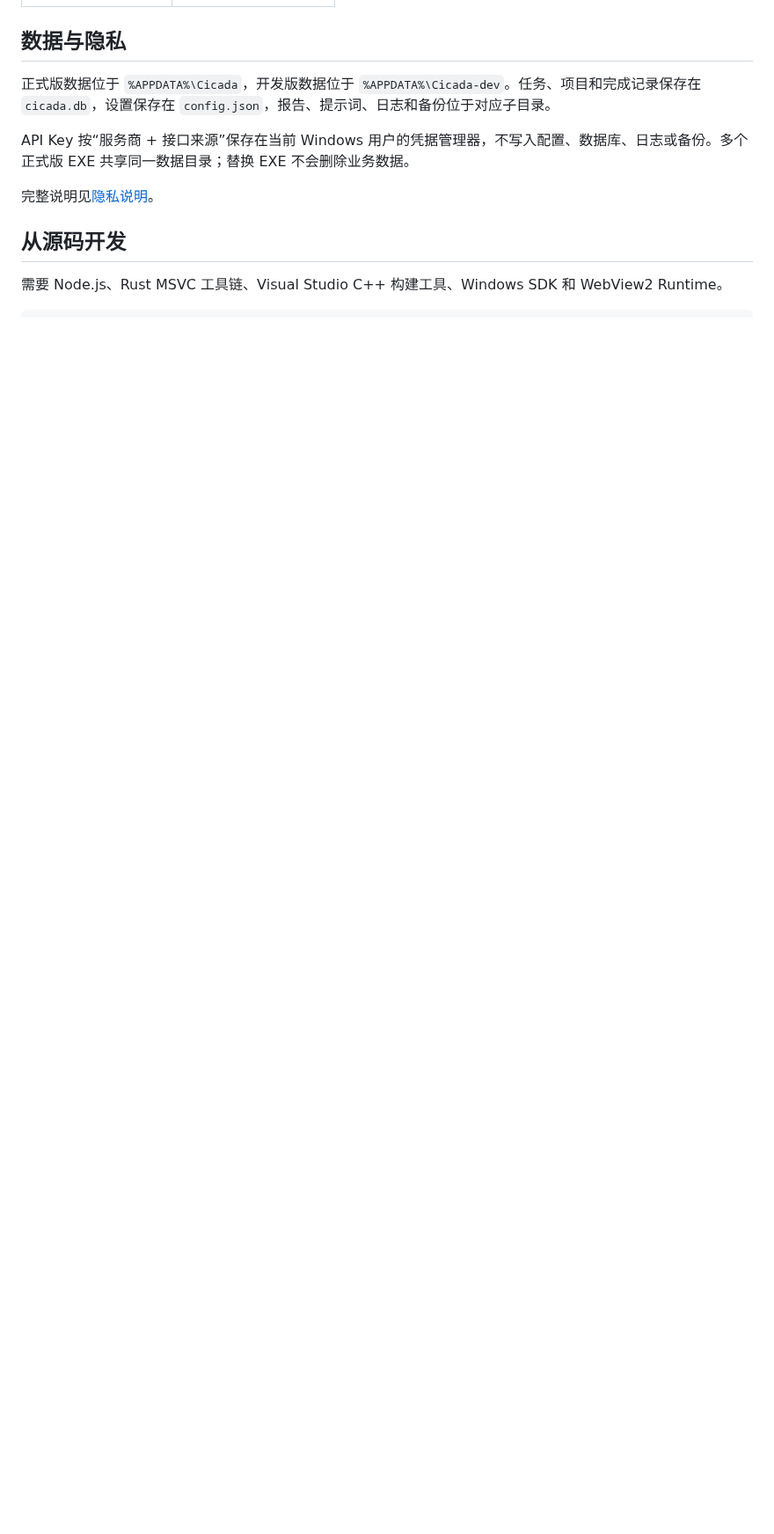
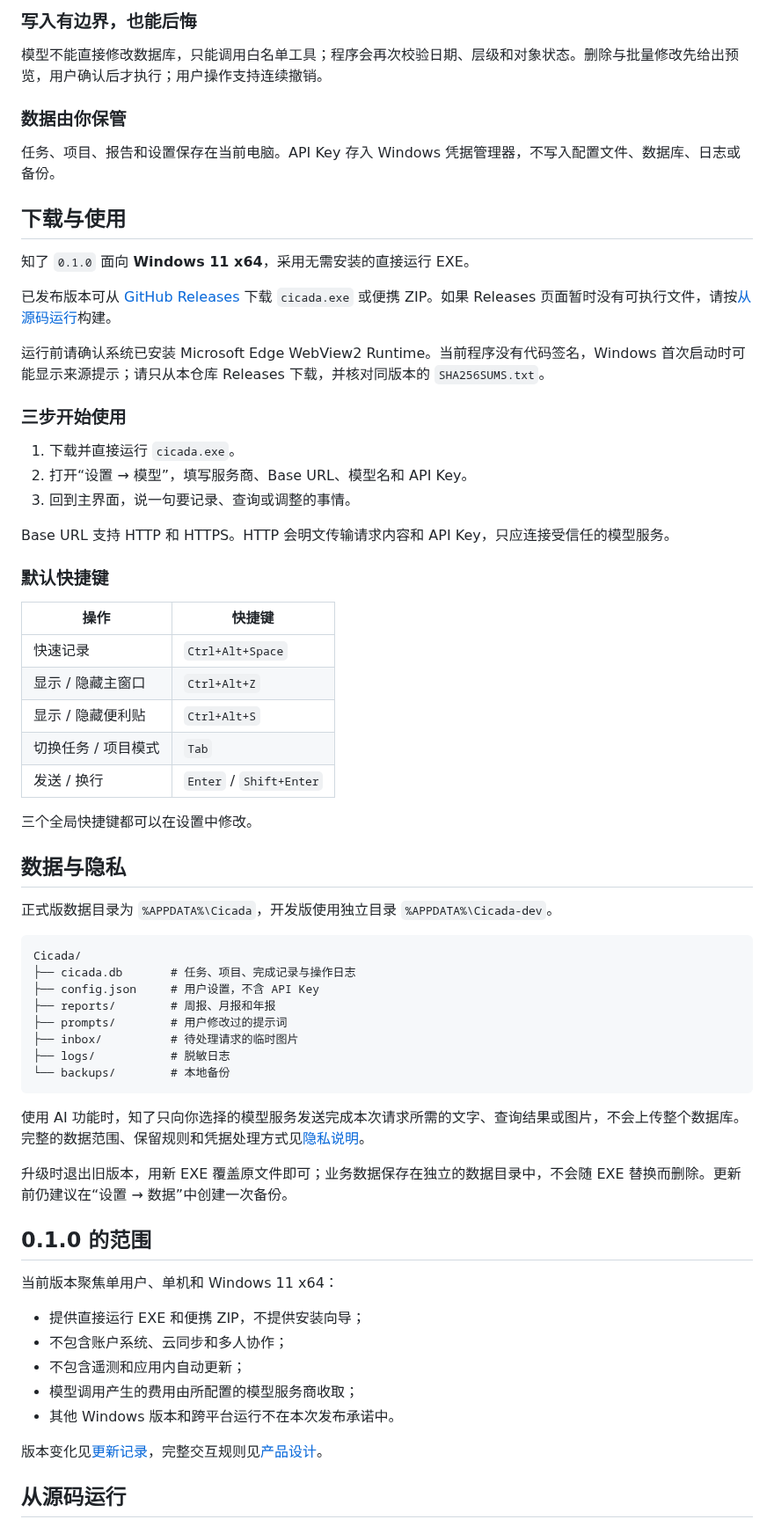
Before and after one commit to HenonBamboo/Cicada, a Markdown page: README.md, the part around one of its changes. Shown at 88% size. Rendered like a GitHub page; blank space fills up the shorter version.

````diff
--- a/README.md
+++ b/README.md
@@ -41,12 +54,69 @@
+### 写入有边界，也能后悔
+
+模型不能直接修改数据库，只能调用白名单工具；程序会再次校验日期、层级和对象状态。删除与批量修改先给出预览，用户确认后才执行；用户操作支持连续撤销。
+
+### 数据由你保管
+
+任务、项目、报告和设置保存在当前电脑。API Key 存入 Windows 凭据管理器，不写入配置文件、数据库、日志或备份。
+
+## 下载与使用
+
+知了 `0.1.0` 面向 **Windows 11 x64**，采用无需安装的直接运行 EXE。
+
+已发布版本可从 [GitHub Releases](https://github.com/HenonBamboo/Cicada/releases) 下载 `cicada.exe` 或便携 ZIP。如果 Releases 页面暂时没有可执行文件，请按[从源码运行](#从源码运行)构建。
+
+运行前请确认系统已安装 Microsoft Edge WebView2 Runtime。当前程序没有代码签名，Windows 首次启动时可能显示来源提示；请只从本仓库 Releases 下载，并核对同版本的 `SHA256SUMS.txt`。
+
+### 三步开始使用
+
+1. 下载并直接运行 `cicada.exe`。
+2. 打开“设置 → 模型”，填写服务商、Base URL、模型名和 API Key。
+3. 回到主界面，说一句要记录、查询或调整的事情。
+
+Base URL 支持 HTTP 和 HTTPS。HTTP 会明文传输请求内容和 API Key，只应连接受信任的模型服务。
+
+### 默认快捷键
+
+| 操作 | 快捷键 |
+| --- | --- |
+| 快速记录 | `Ctrl+Alt+Space` |
+| 显示 / 隐藏主窗口 | `Ctrl+Alt+Z` |
+| 显示 / 隐藏便利贴 | `Ctrl+Alt+S` |
+| 切换任务 / 项目模式 | `Tab` |
+| 发送 / 换行 | `Enter` / `Shift+Enter` |
+
+三个全局快捷键都可以在设置中修改。
 
 ## 数据与隐私
 
-正式版数据位于 `%APPDATA%\Cicada`，开发版数据位于 `%APPDATA%\Cicada-dev`。任务、项目和完成记录保存在 `cicada.db`，设置保存在 `config.json`，报告、提示词、日志和备份位于对应子目录。
+正式版数据目录为 `%APPDATA%\Cicada`，开发版使用独立目录 `%APPDATA%\Cicada-dev`。
 
-API Key 按“服务商 + 接口来源”保存在当前 Windows 用户的凭据管理器，不写入配置、数据库、日志或备份。多个正式版 EXE 共享同一数据目录；替换 EXE 不会删除业务数据。
+```text
+Cicada/
+├── cicada.db       # 任务、项目、完成记录与操作日志
+├── config.json     # 用户设置，不含 API Key
+├── reports/        # 周报、月报和年报
+├── prompts/        # 用户修改过的提示词
+├── inbox/          # 待处理请求的临时图片
+├── logs/           # 脱敏日志
+└── backups/        # 本地备份
+```
 
-完整说明见[隐私说明](PRIVACY.md)。
+使用 AI 功能时，知了只向你选择的模型服务发送完成本次请求所需的文字、查询结果或图片，不会上传整个数据库。完整的数据范围、保留规则和凭据处理方式见[隐私说明](PRIVACY.md)。
 
-## 从源码开发
+升级时退出旧版本，用新 EXE 覆盖原文件即可；业务数据保存在独立的数据目录中，不会随 EXE 替换而删除。更新前仍建议在“设置 → 数据”中创建一次备份。
 
-需要 Node.js、Rust MSVC 工具链、Visual Studio C++ 构建工具、Windows SDK 和 WebView2 Runtime。
+## 0.1.0 的范围
+
+当前版本聚焦单用户、单机和 Windows 11 x64：
+
+- 提供直接运行 EXE 和便携 ZIP，不提供安装向导；
+- 不包含账户系统、云同步和多人协作；
+- 不包含遥测和应用内自动更新；
+- 模型调用产生的费用由所配置的模型服务商收取；
+- 其他 Windows 版本和跨平台运行不在本次发布承诺中。
+
+版本变化见[更新记录](CHANGELOG.md)，完整交互规则见[产品设计](docs/产品设计.md)。
+
+## 从源码运行
+
````
Also changed, not shown: other parts of README.md (+69 -40 lines), docs/images/cicada-overview.png (added).
